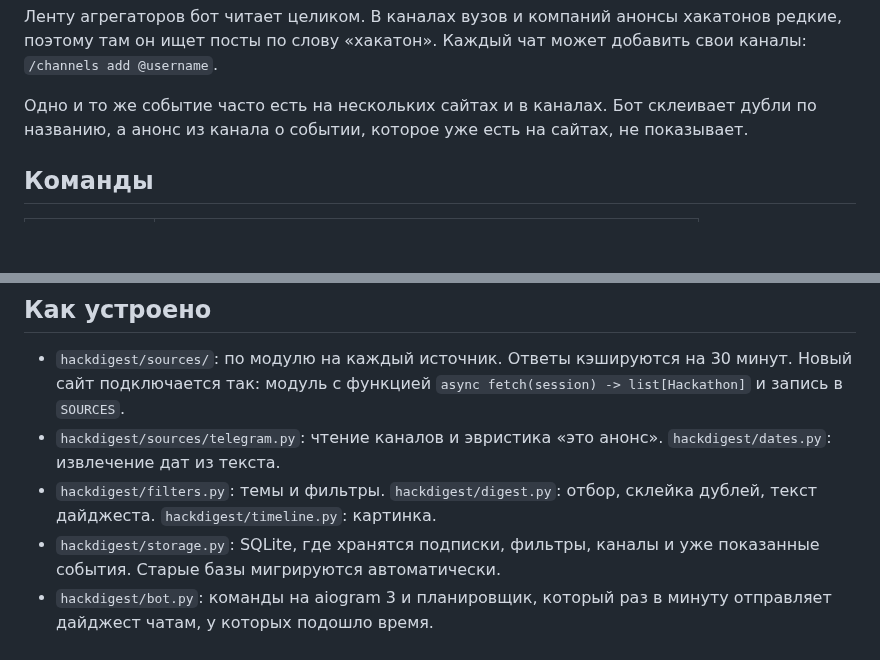
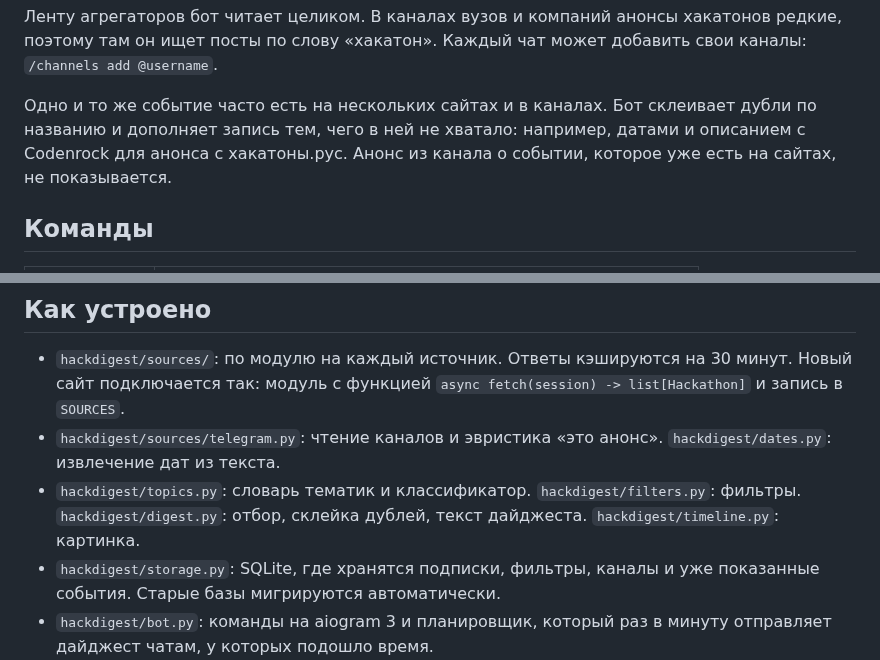
Before and after one commit to du5aI/hack-digest, a Markdown page: README.md, 2 parts joined by grey strips. Rendered like a GitHub page; blank space fills up the shorter version.

```diff
--- a/README.md
+++ b/README.md
@@ -24,7 +24,7 @@ Telegram-бот, который раз в N часов/дней/недель п
 
 Ленту агрегаторов бот читает целиком. В каналах вузов и компаний анонсы хакатонов редкие, поэтому там он ищет посты по слову «хакатон». Каждый чат может добавить свои каналы: `/channels add @username`.
 
-Одно и то же событие часто есть на нескольких сайтах и в каналах. Бот склеивает дубли по названию, а анонс из канала о событии, которое уже есть на сайтах, не показывает.
+Одно и то же событие часто есть на нескольких сайтах и в каналах. Бот склеивает дубли по названию и дополняет запись тем, чего в ней не хватало: например, датами и описанием с Codenrock для анонса с хакатоны.рус. Анонс из канала о событии, которое уже есть на сайтах, не показывается.
 
 ## Команды
 
@@ -88,7 +100,7 @@ python -m hackdigest.bot
 
 - `hackdigest/sources/`: по модулю на каждый источник. Ответы кэшируются на 30 минут. Новый сайт подключается так: модуль с функцией `async fetch(session) -> list[Hackathon]` и запись в `SOURCES`.
 - `hackdigest/sources/telegram.py`: чтение каналов и эвристика «это анонс». `hackdigest/dates.py`: извлечение дат из текста.
-- `hackdigest/filters.py`: темы и фильтры. `hackdigest/digest.py`: отбор, склейка дублей, текст дайджеста. `hackdigest/timeline.py`: картинка.
+- `hackdigest/topics.py`: словарь тематик и классификатор. `hackdigest/filters.py`: фильтры. `hackdigest/digest.py`: отбор, склейка дублей, текст дайджеста. `hackdigest/timeline.py`: картинка.
 - `hackdigest/storage.py`: SQLite, где хранятся подписки, фильтры, каналы и уже показанные события. Старые базы мигрируются автоматически.
 - `hackdigest/bot.py`: команды на aiogram 3 и планировщик, который раз в минуту отправляет дайджест чатам, у которых подошло время.
 
```
Also changed, not shown: other parts of README.md (+14 -2 lines), docs/example-timeline.png, 14 other files.
